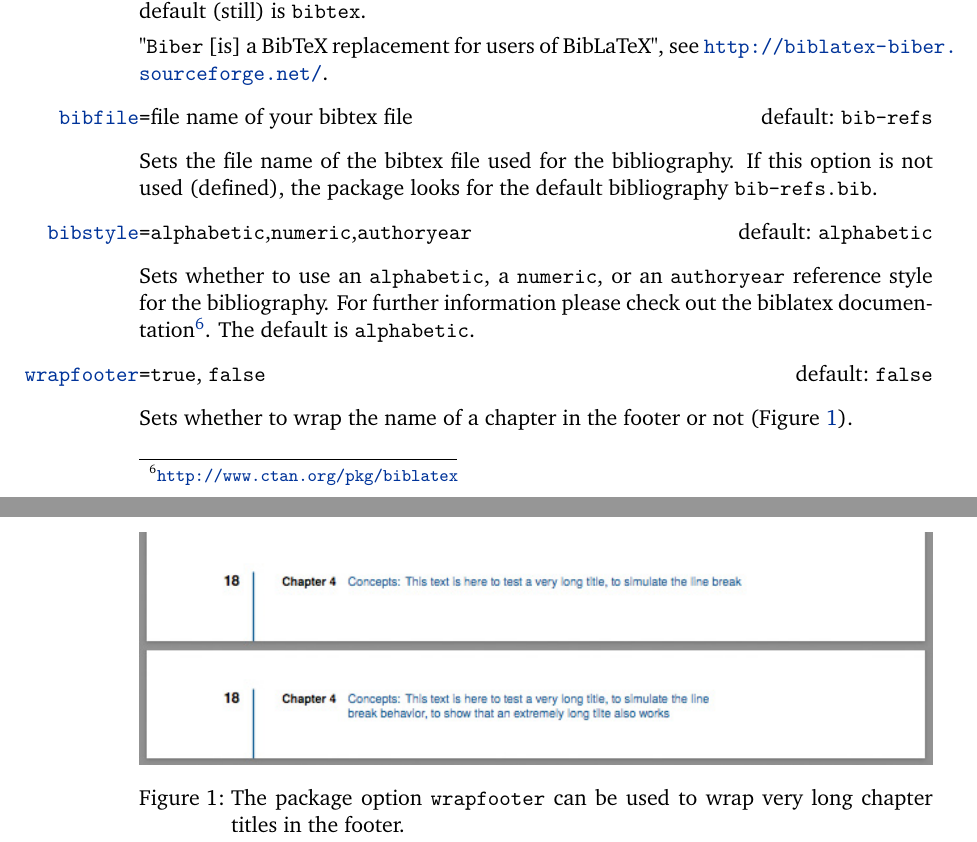
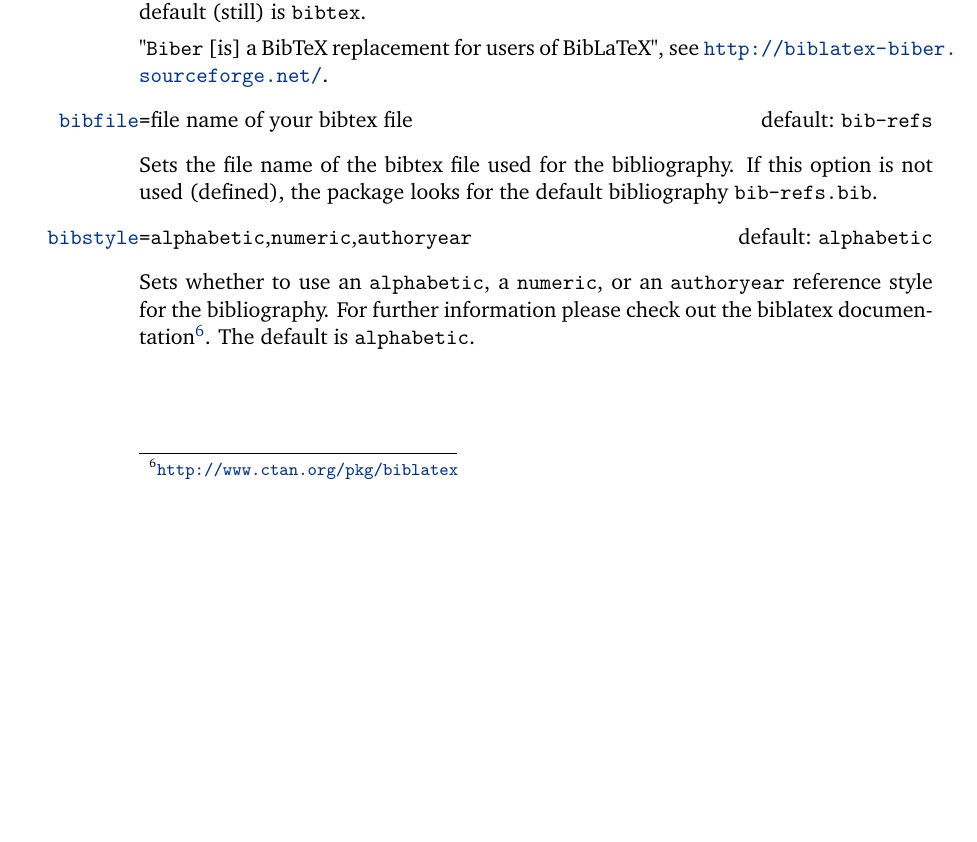
Before and after one commit to derric/cleanthesis, a LaTeX thesis (doc/cleanthesis-doc.tex, which reads cleanthesis.sty): two parts of pages 4 and 5 of 5 before the commit and part of page 4 of 4 after it, the two joined at a grey line, cut so that both start at the same text, the shorter picture padded with empty space. Compiled offline with pdfLaTeX.

Commit message:
Remove package option wrapfooter.
The title of chapters and sections are now wrapped automatically. This is a default behaviour now.

```diff
--- a/cleanthesis.sty
+++ b/cleanthesis.sty
@@ -91,11 +91,6 @@
 % --> values = alphabetic|numeric|authoryear
 \define@choicekey*[ct]{cthesis}{bibstyle}[\val\bibstylenr]{alphabetic,numeric,authoryear}[alphabetic]{\def\cthesis@bibstyle{#1}}
 \setkeys[ct]{cthesis}{bibstyle=alphabetic}
-
-% OPTION wrapfooter
-% --> values = true|false
-\define@boolkey[ct]{cthesis}{wrapfooter}[false]{}
-\setkeys[ct]{cthesis}{wrapfooter=false}
 
 \DeclareOptionX*{
 	\PackageWarning{cleanthesis}{Unknown option ‘\CurrentOption’}%
--- a/doc/cleanthesis-doc.tex
+++ b/doc/cleanthesis-doc.tex
@@ -206,15 +206,6 @@ Sets whether to use an \texttt{alphabetic}, a \texttt{numeric}, or an \texttt{au
 For further information please check out the biblatex documentation\footnote{\url{http://www.ctan.org/pkg/biblatex}}.
 The default is \texttt{alphabetic}.
 
-\begin{figure}[th!]
-	\includegraphics[width=\textwidth]{wrapfooter}
-	\caption{The package option \texttt{wrapfooter} can be used to wrap very long chapter titles in the footer.}\label{fig:wrapfooter}
-\end{figure}
-
-\boolitem[false]{wrapfooter}
-
-Sets whether to wrap the name of a chapter in the footer or not (Figure \ref{fig:wrapfooter}).
-
 \end{optionlist}
 
 \end{document}
```
Also changed, not shown: my-thesis-setup.tex (+0 -1 lines), doc/cleanthesis-doc.pdf.
